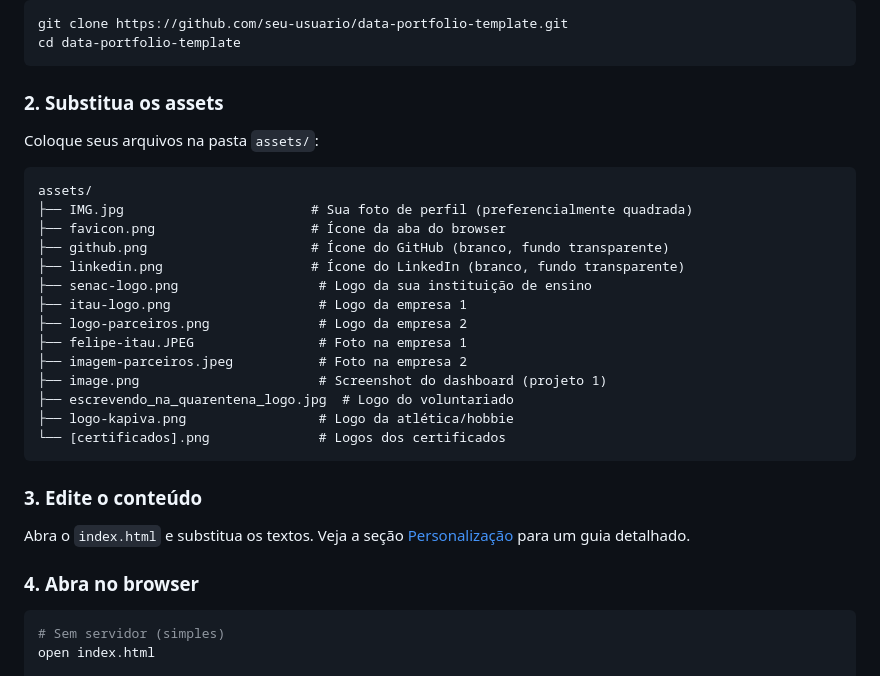
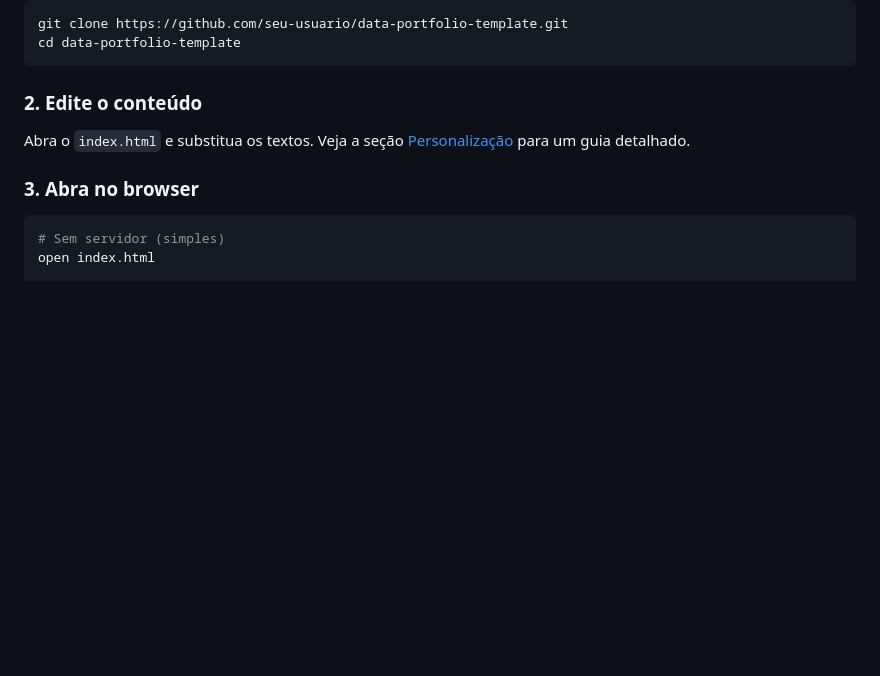
Before and after one commit to un3sc/portfolio-slide-template, a Markdown page: README.md, the part around the change. GitHub-like rendering; blank space fills up the shorter version.

Commit message:
Refatorar o README.md: atualizar as instruções para substituição de recursos e edição de conteúdo.

````diff
--- a/README.md
+++ b/README.md
@@ -58,32 +58,11 @@ git clone https://github.com/seu-usuario/data-portfolio-template.git
 cd data-portfolio-template
 ```
 
-### 2. Substitua os assets
-
-Coloque seus arquivos na pasta `assets/`:
-
-```
-assets/
-├── IMG.jpg                        # Sua foto de perfil (preferencialmente quadrada)
-├── favicon.png                    # Ícone da aba do browser
-├── github.png                     # Ícone do GitHub (branco, fundo transparente)
-├── linkedin.png                   # Ícone do LinkedIn (branco, fundo transparente)
-├── senac-logo.png                  # Logo da sua instituição de ensino
-├── itau-logo.png                   # Logo da empresa 1
-├── logo-parceiros.png              # Logo da empresa 2
-├── felipe-itau.JPEG                # Foto na empresa 1
-├── imagem-parceiros.jpeg           # Foto na empresa 2
-├── image.png                       # Screenshot do dashboard (projeto 1)
-├── escrevendo_na_quarentena_logo.jpg  # Logo do voluntariado
-├── logo-kapiva.png                 # Logo da atlética/hobbie
-└── [certificados].png              # Logos dos certificados
-```
-
-### 3. Edite o conteúdo
+### 2. Edite o conteúdo
 
 Abra o `index.html` e substitua os textos. Veja a seção [Personalização](#personalização) para um guia detalhado.
 
-### 4. Abra no browser
+### 3. Abra no browser
 
 ```bash
 # Sem servidor (simples)
````
